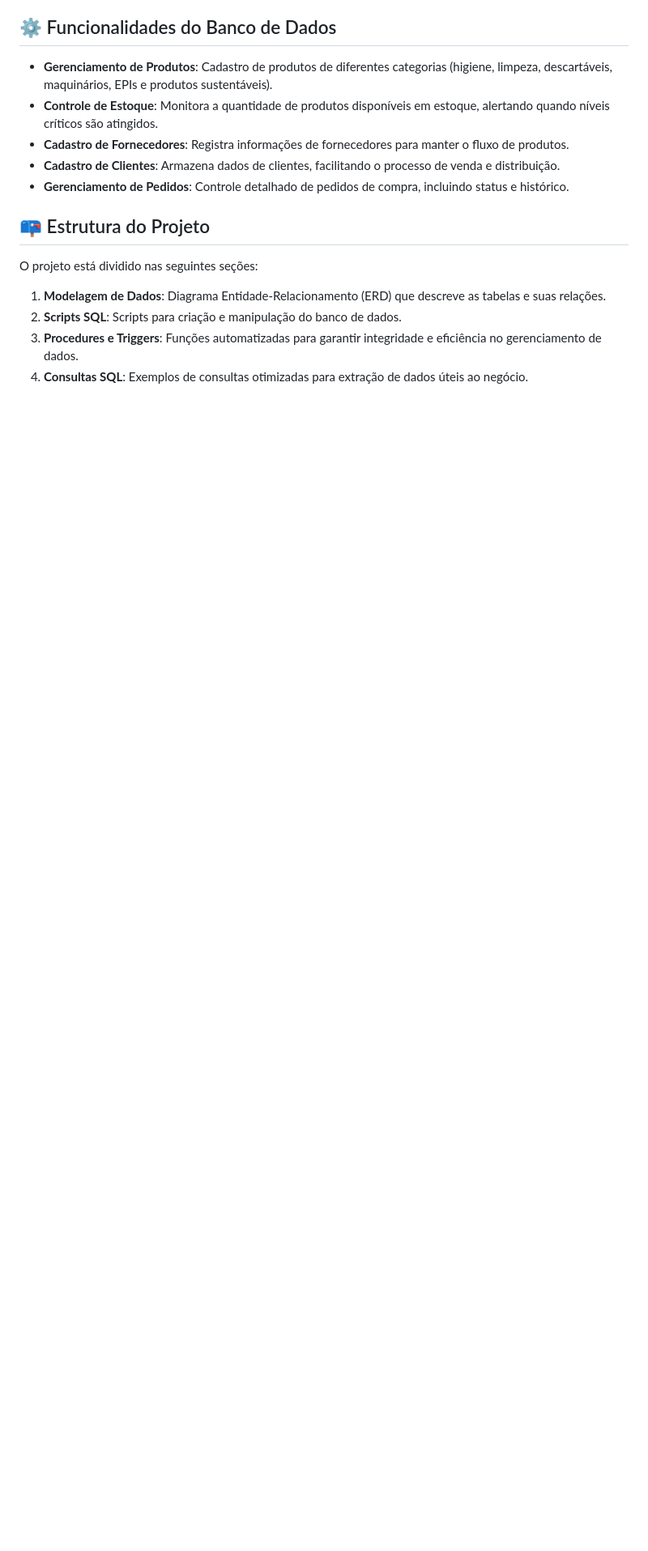
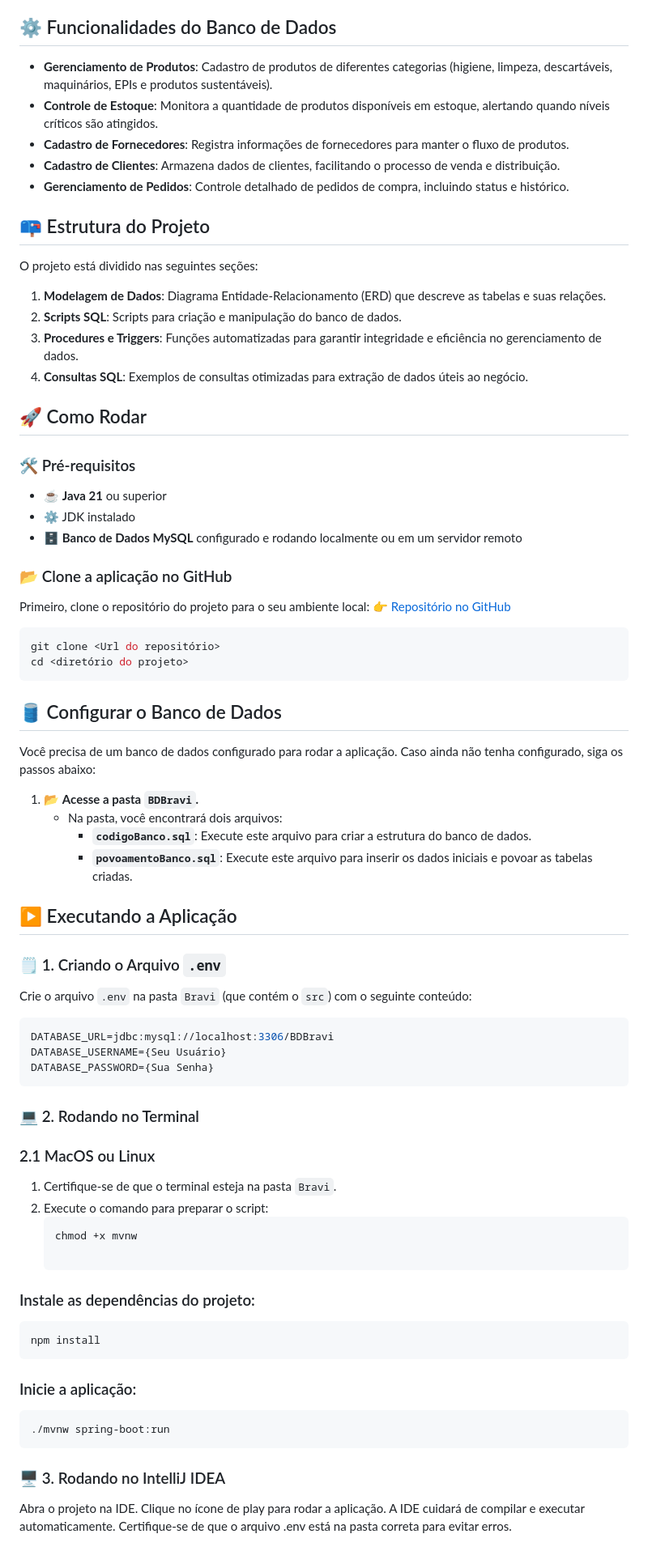
Before and after one commit to P-E-N-T-E-S/Bravi_mySQL, a Markdown page: README.md, the part around one of its changes. Shown at 81% size. Rendered like a GitHub page; blank space fills up the shorter version.

Commit message:
Finalizando o README.md

````diff
--- a/README.md
+++ b/README.md
@@ -57,3 +57,59 @@ O projeto está dividido nas seguintes seções:
 3. **Procedures e Triggers**: Funções automatizadas para garantir integridade e eficiência no gerenciamento de dados.
 4. **Consultas SQL**: Exemplos de consultas otimizadas para extração de dados úteis ao negócio.
 
+## 🚀 Como Rodar
+
+### 🛠️ Pré-requisitos
+- ☕ **Java 21** ou superior
+- ⚙️ JDK instalado
+- 🗄️ **Banco de Dados MySQL** configurado e rodando localmente ou em um servidor remoto
+
+### 📂 Clone a aplicação no GitHub
+Primeiro, clone o repositório do projeto para o seu ambiente local:
+👉 [Repositório no GitHub](https://github.com/P-E-N-T-E-S/Bravi_mySQL)
+
+```bash
+git clone <Url do repositório>
+cd <diretório do projeto>
+```
+
+## 🛢️ Configurar o Banco de Dados
+Você precisa de um banco de dados configurado para rodar a aplicação. Caso ainda não tenha configurado, siga os passos abaixo:
+
+1. 📂 **Acesse a pasta `BDBravi`.**
+   - Na pasta, você encontrará dois arquivos:
+     - **`codigoBanco.sql`**: Execute este arquivo para criar a estrutura do banco de dados.
+     - **`povoamentoBanco.sql`**: Execute este arquivo para inserir os dados iniciais e povoar as tabelas criadas.
+
+## ▶️ Executando a Aplicação
+
+### 🗒️ 1. Criando o Arquivo `.env`
+Crie o arquivo `.env` na pasta `Bravi` (que contém o `src`) com o seguinte conteúdo:
+
+```env
+DATABASE_URL=jdbc:mysql://localhost:3306/BDBravi
+DATABASE_USERNAME={Seu Usuário}
+DATABASE_PASSWORD={Sua Senha}
+```
+### 💻 2. Rodando no Terminal
+
+### 2.1 MacOS ou Linux
+1. Certifique-se de que o terminal esteja na pasta `Bravi`.
+2. Execute o comando para preparar o script:
+   ```bash
+   chmod +x mvnw
+
+### Instale as dependências do projeto:
+```bash
+npm install
+```
+
+### Inicie a aplicação:
+```bash
+./mvnw spring-boot:run
+```
+### 🖥️ 3. Rodando no IntelliJ IDEA
+Abra o projeto na IDE.
+Clique no ícone de play para rodar a aplicação.
+A IDE cuidará de compilar e executar automaticamente. Certifique-se de que o arquivo .env está na pasta correta para evitar erros.
+
````
Also changed, not shown: other parts of README.md (+16 -0 lines).
